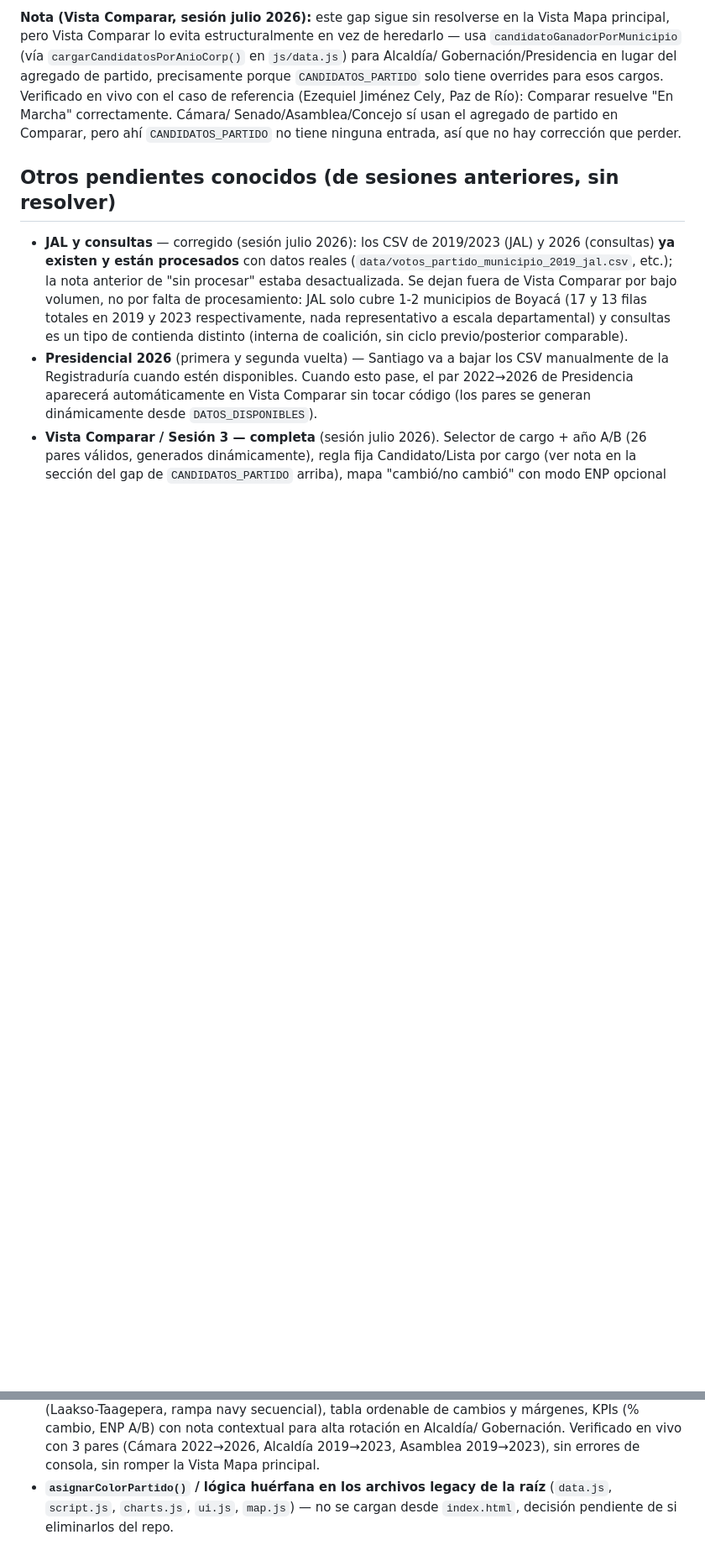
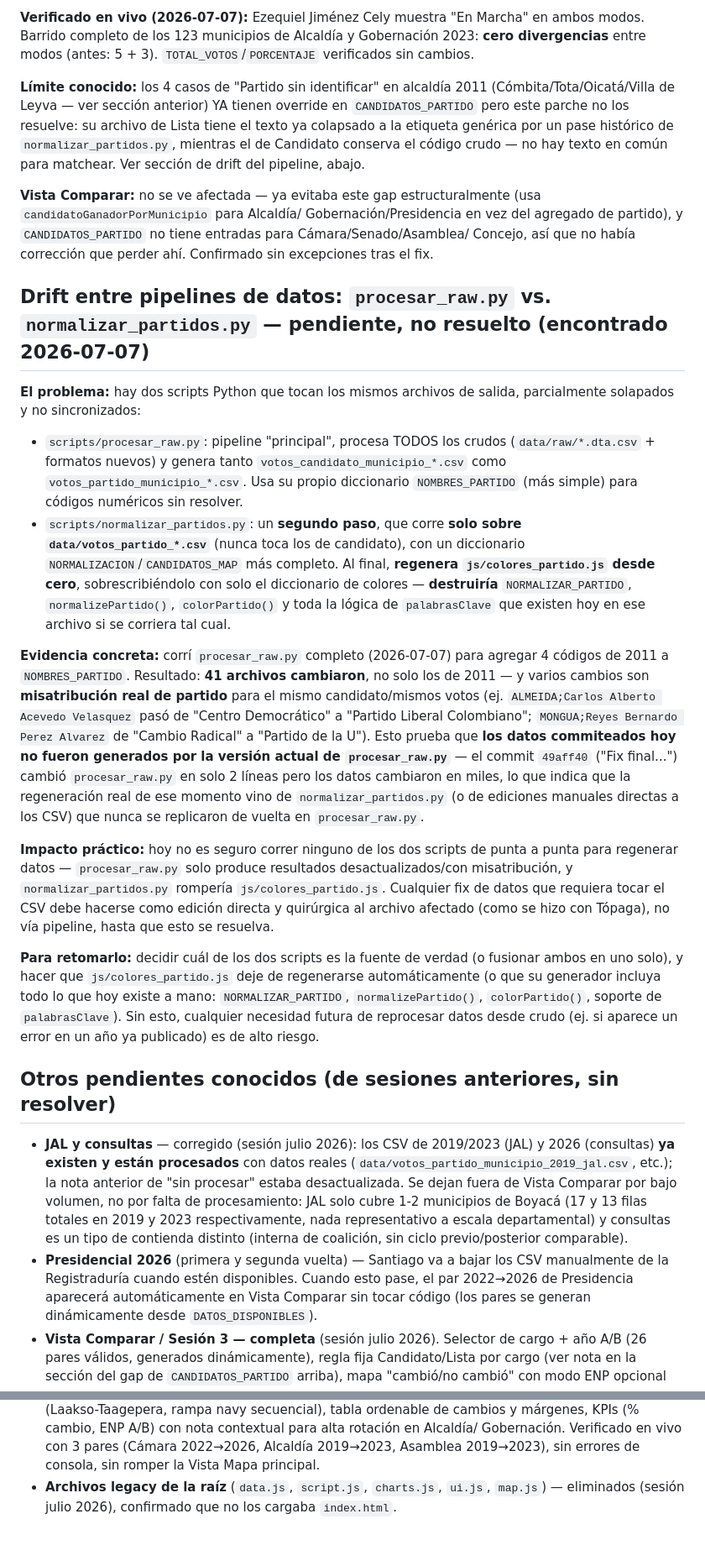
Before and after one commit to santiagohernandezrincon/observatorio-electoral-boyaca, a Markdown page: PENDIENTES.md, 2 parts joined by grey strips. Shown at 84% size. Drawn GitHub-style; blank space fills up the shorter version.

```diff
--- a/PENDIENTES.md
+++ b/PENDIENTES.md
@@ -107,15 +128,72 @@ pre-agregado.
 
-**Nota (Vista Comparar, sesión julio 2026):** este gap sigue sin
-resolverse en la Vista Mapa principal, pero Vista Comparar lo evita
-estructuralmente en vez de heredarlo — usa `candidatoGanadorPorMunicipio`
-(vía `cargarCandidatosPorAnioCorp()` en `js/data.js`) para Alcaldía/
-Gobernación/Presidencia en lugar del agregado de partido, precisamente
-porque `CANDIDATOS_PARTIDO` solo tiene overrides para esos cargos.
-Verificado en vivo con el caso de referencia (Ezequiel Jiménez Cely,
-Paz de Río): Comparar resuelve "En Marcha" correctamente. Cámara/
-Senado/Asamblea/Concejo sí usan el agregado de partido en Comparar,
-pero ahí `CANDIDATOS_PARTIDO` no tiene ninguna entrada, así que no hay
-corrección que perder.
+**Verificado en vivo (2026-07-07):** Ezequiel Jiménez Cely muestra "En
+Marcha" en ambos modos. Barrido completo de los 123 municipios de
+Alcaldía y Gobernación 2023: **cero divergencias** entre modos (antes:
+5 + 3). `TOTAL_VOTOS`/`PORCENTAJE` verificados sin cambios.
+
+**Límite conocido:** los 4 casos de "Partido sin identificar" en
+alcaldía 2011 (Cómbita/Tota/Oicatá/Villa de Leyva — ver sección
+anterior) YA tienen override en `CANDIDATOS_PARTIDO` pero este parche
+no los resuelve: su archivo de Lista tiene el texto ya colapsado a la
+etiqueta genérica por un pase histórico de `normalizar_partidos.py`,
+mientras el de Candidato conserva el código crudo — no hay texto en
+común para matchear. Ver sección de drift del pipeline, abajo.
+
+**Vista Comparar:** no se ve afectada — ya evitaba este gap
+estructuralmente (usa `candidatoGanadorPorMunicipio` para Alcaldía/
+Gobernación/Presidencia en vez del agregado de partido), y
+`CANDIDATOS_PARTIDO` no tiene entradas para Cámara/Senado/Asamblea/
+Concejo, así que no había corrección que perder ahí. Confirmado sin
+excepciones tras el fix.
+
+## Drift entre pipelines de datos: `procesar_raw.py` vs. `normalizar_partidos.py` — pendiente, no resuelto (encontrado 2026-07-07)
+
+**El problema:** hay dos scripts Python que tocan los mismos archivos
+de salida, parcialmente solapados y no sincronizados:
+
+- `scripts/procesar_raw.py`: pipeline "principal", procesa TODOS los
+  crudos (`data/raw/*.dta.csv` + formatos nuevos) y genera tanto
+  `votos_candidato_municipio_*.csv` como `votos_partido_municipio_*.csv`.
+  Usa su propio diccionario `NOMBRES_PARTIDO` (más simple) para
+  códigos numéricos sin resolver.
+- `scripts/normalizar_partidos.py`: un **segundo paso**, que corre
+  **solo sobre `data/votos_partido_*.csv`** (nunca toca los de
+  candidato), con un diccionario `NORMALIZACION`/`CANDIDATOS_MAP` más
+  completo. Al final, **regenera `js/colores_partido.js` desde cero**,
+  sobrescribiéndolo con solo el diccionario de colores — **destruiría**
+  `NORMALIZAR_PARTIDO`, `normalizePartido()`, `colorPartido()` y toda
+  la lógica de `palabrasClave` que existen hoy en ese archivo si se
+  corriera tal cual.
+
+**Evidencia concreta:** corrí `procesar_raw.py` completo (2026-07-07)
+para agregar 4 códigos de 2011 a `NOMBRES_PARTIDO`. Resultado: **41
+archivos cambiaron**, no solo los de 2011 — y varios cambios son
+**misatribución real de partido** para el mismo candidato/mismos votos
+(ej. `ALMEIDA;Carlos Alberto Acevedo Velasquez` pasó de "Centro
+Democrático" a "Partido Liberal Colombiano"; `MONGUA;Reyes Bernardo
+Perez Alvarez` de "Cambio Radical" a "Partido de la U"). Esto prueba
+que **los datos commiteados hoy no fueron generados por la versión
+actual de `procesar_raw.py`** — el commit `49aff40` ("Fix final...")
+cambió `procesar_raw.py` en solo 2 líneas pero los datos cambiaron en
+miles, lo que indica que la regeneración real de ese momento vino de
+`normalizar_partidos.py` (o de ediciones manuales directas a los CSV)
+que nunca se replicaron de vuelta en `procesar_raw.py`.
+
+**Impacto práctico:** hoy no es seguro correr ninguno de los dos
+scripts de punta a punta para regenerar datos — `procesar_raw.py` solo
+produce resultados desactualizados/con misatribución, y
+`normalizar_partidos.py` rompería `js/colores_partido.js`. Cualquier
+fix de datos que requiera tocar el CSV debe hacerse como edición
+directa y quirúrgica al archivo afectado (como se hizo con Tópaga),
+no vía pipeline, hasta que esto se resuelva.
+
+**Para retomarlo:** decidir cuál de los dos scripts es la fuente de
+verdad (o fusionar ambos en uno solo), y hacer que
+`js/colores_partido.js` deje de regenerarse automáticamente (o que su
+generador incluya todo lo que hoy existe a mano: `NORMALIZAR_PARTIDO`,
+`normalizePartido()`, `colorPartido()`, soporte de `palabrasClave`).
+Sin esto, cualquier necesidad futura de reprocesar datos desde crudo
+(ej. si aparece un error en un año ya publicado) es de alto riesgo.
 
 ## Otros pendientes conocidos (de sesiones anteriores, sin resolver)
 
@@ -143,7 +221,6 @@ corrección que perder.
   Gobernación. Verificado en vivo con 3 pares (Cámara 2022→2026,
   Alcaldía 2019→2023, Asamblea 2019→2023), sin errores de consola, sin
   romper la Vista Mapa principal.
-- **`asignarColorPartido()` / lógica huérfana en los archivos legacy
-  de la raíz** (`data.js`, `script.js`, `charts.js`, `ui.js`, `map.js`)
-  — no se cargan desde `index.html`, decisión pendiente de si
-  eliminarlos del repo.
+- **Archivos legacy de la raíz** (`data.js`, `script.js`, `charts.js`,
+  `ui.js`, `map.js`) — eliminados (sesión julio 2026), confirmado que
+  no los cargaba `index.html`.
```
Also changed, not shown: other parts of PENDIENTES.md (+88 -67 lines).
